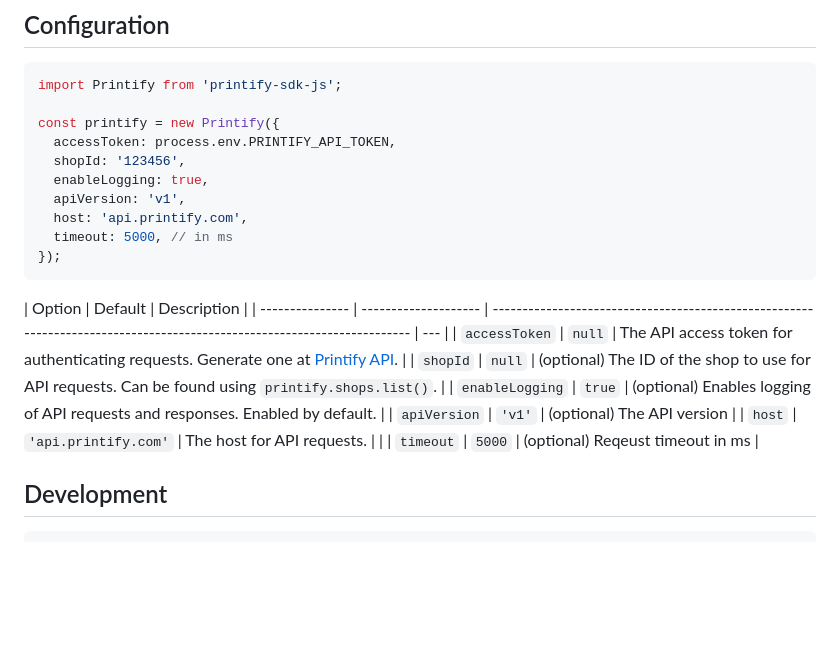
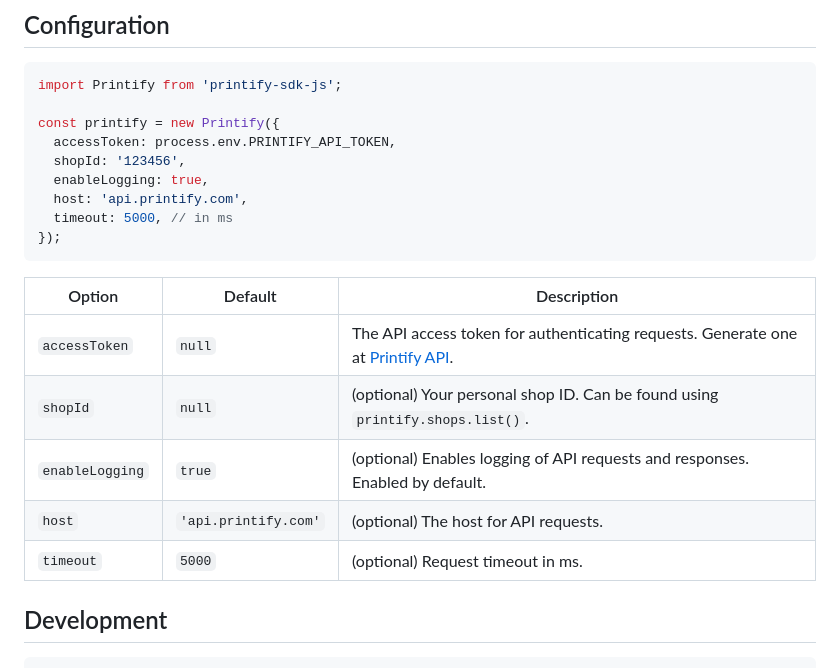
Before and after one commit to spencerlepine/printify-sdk-js, a Markdown page: README.md, the part around the change. Drawn GitHub-style; blank space fills up the shorter version.

Commit message:
docs: update configuration table

````diff
--- a/README.md
+++ b/README.md
@@ -89,20 +89,18 @@ const printify = new Printify({
   accessToken: process.env.PRINTIFY_API_TOKEN,
   shopId: '123456',
   enableLogging: true,
-  apiVersion: 'v1',
   host: 'api.printify.com',
   timeout: 5000, // in ms
 });
 ```
 
 | Option          | Default              | Description                                                                                                             |
-| --------------- | -------------------- | ----------------------------------------------------------------------------------------------------------------------- | --- |
+| --------------- | -------------------- | ----------------------------------------------------------------------------------------------------------------------- |
 | `accessToken`   | `null`               | The API access token for authenticating requests. Generate one at [Printify API](https://printify.com/app/account/api). |
-| `shopId`        | `null`               | (optional) The ID of the shop to use for API requests. Can be found using `printify.shops.list()`.                      |
+| `shopId`        | `null`               | (optional) Your personal shop ID. Can be found using `printify.shops.list()`.                      |
 | `enableLogging` | `true`               | (optional) Enables logging of API requests and responses. Enabled by default.                                           |
-| `apiVersion`    | `'v1'`               | (optional) The API version                                                                                              |
-| `host`          | `'api.printify.com'` | The host for API requests.                                                                                              |     |
-| `timeout`       | `5000`               | (optional) Reqeust timeout in ms                                                                                        |
+| `host`          | `'api.printify.com'` | (optional) The host for API requests.                                                                                              |
+| `timeout`       | `5000`               | (optional) Request timeout in ms.                                                                                       |
 
 ## Development
 
````
